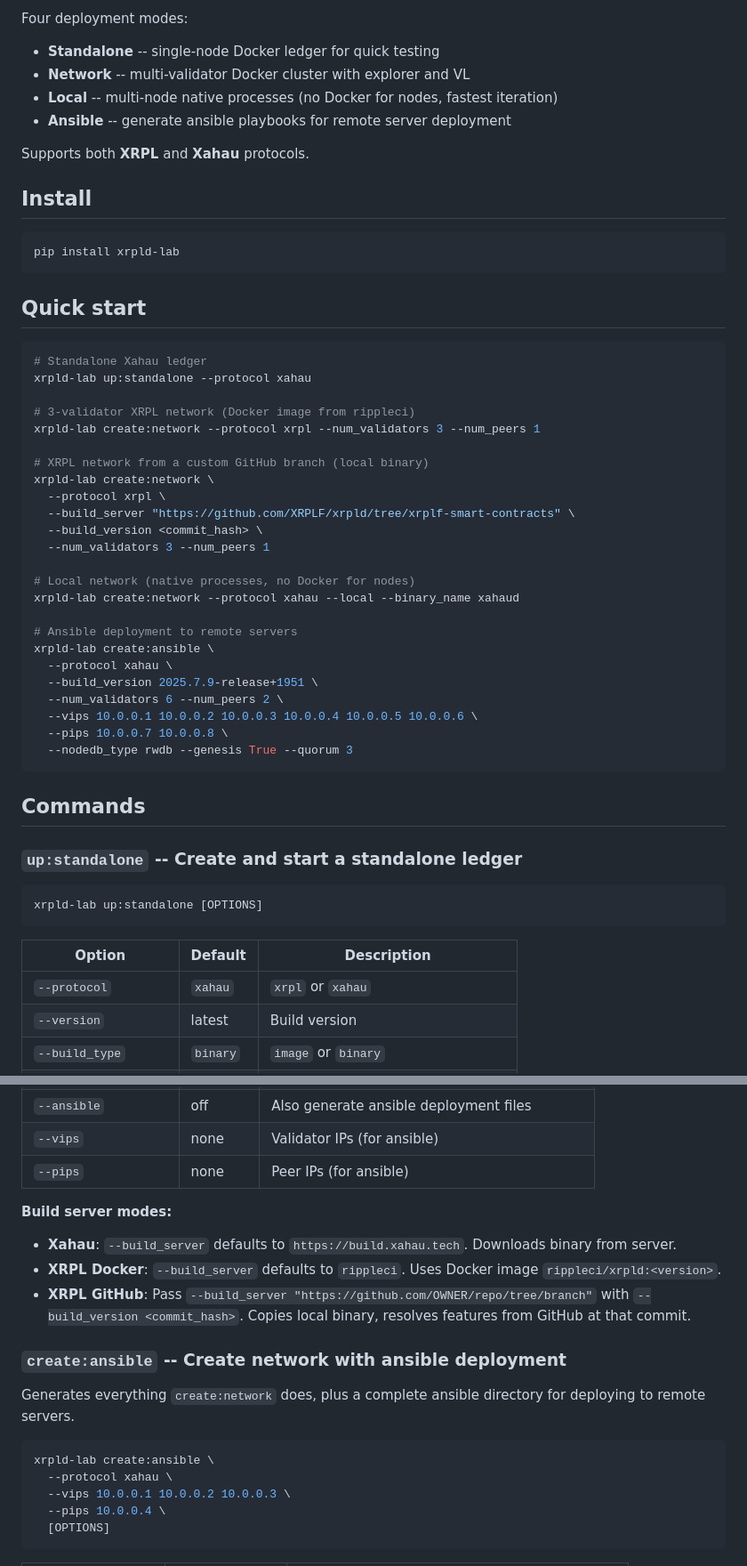
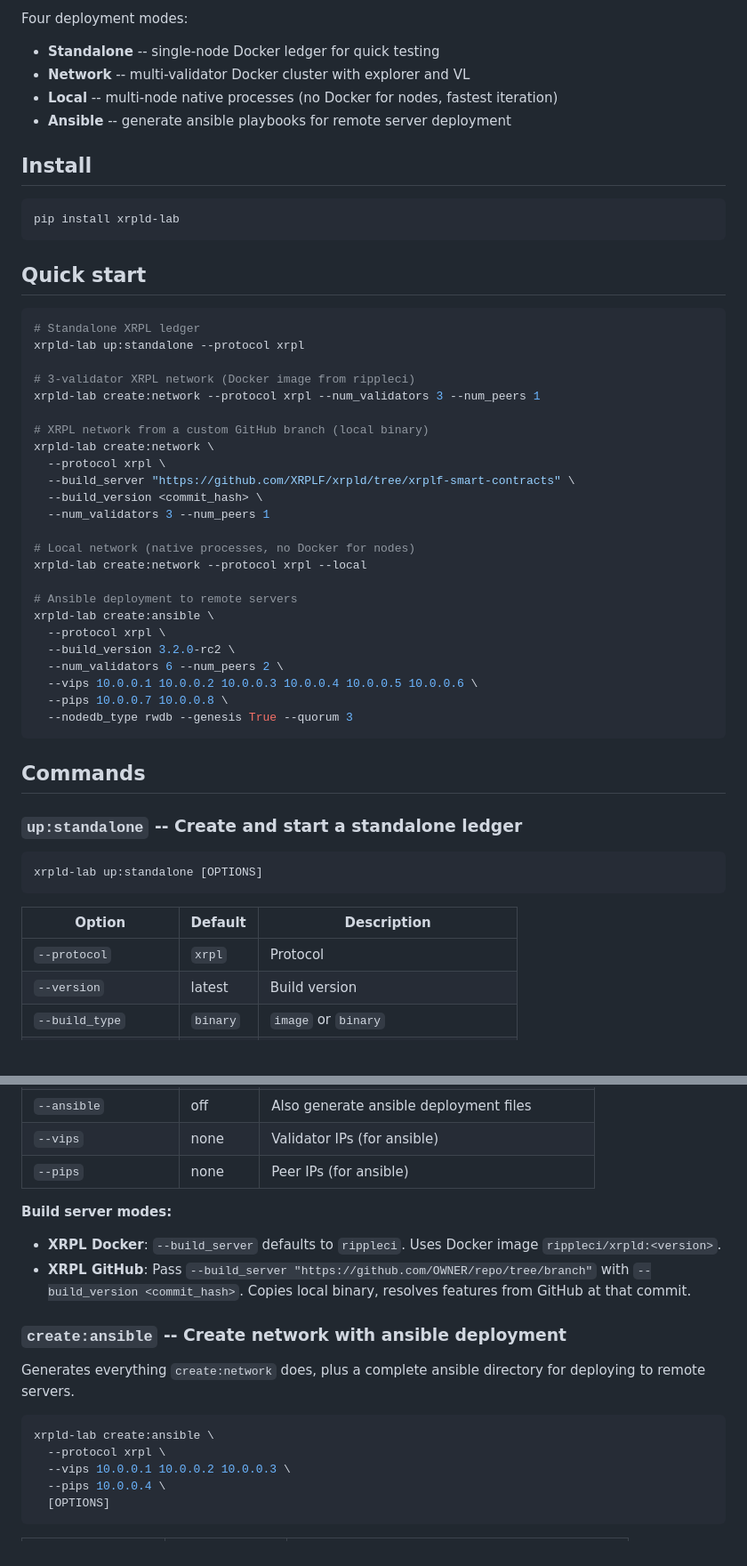
Before and after one commit to Transia-RnD/xrpld-network-gen, a Markdown page: README.md, 2 parts joined by grey strips. Shown at 89% size. GitHub-like rendering; blank space fills up the shorter version.

Commit message:
docs: drop Xahau from README and refresh current version

````diff
--- a/README.md
+++ b/README.md
@@ -13,8 +13,6 @@ Four deployment modes:
 - **Local** -- multi-node native processes (no Docker for nodes, fastest iteration)
 - **Ansible** -- generate ansible playbooks for remote server deployment
 
-Supports both **XRPL** and **Xahau** protocols.
-
 ## Install
 
 ```bash
@@ -24,8 +22,8 @@ pip install xrpld-lab
 ## Quick start
 
 ```bash
-# Standalone Xahau ledger
-xrpld-lab up:standalone --protocol xahau
+# Standalone XRPL ledger
+xrpld-lab up:standalone --protocol xrpl
 
 # 3-validator XRPL network (Docker image from rippleci)
 xrpld-lab create:network --protocol xrpl --num_validators 3 --num_peers 1
@@ -38,12 +36,12 @@ xrpld-lab create:network \
   --num_validators 3 --num_peers 1
 
 # Local network (native processes, no Docker for nodes)
-xrpld-lab create:network --protocol xahau --local --binary_name xahaud
+xrpld-lab create:network --protocol xrpl --local
 
 # Ansible deployment to remote servers
 xrpld-lab create:ansible \
-  --protocol xahau \
-  --build_version 2025.7.9-release+1951 \
+  --protocol xrpl \
+  --build_version 3.2.0-rc2 \
   --num_validators 6 --num_peers 2 \
   --vips 10.0.0.1 10.0.0.2 10.0.0.3 10.0.0.4 10.0.0.5 10.0.0.6 \
   --pips 10.0.0.7 10.0.0.8 \
@@ -60,7 +58,7 @@ xrpld-lab up:standalone [OPTIONS]
 
 | Option | Default | Description |
 |---|---|---|
-| `--protocol` | `xahau` | `xrpl` or `xahau` |
+| `--protocol` | `xrpl` | Protocol |
 | `--version` | latest | Build version |
 | `--build_type` | `binary` | `image` or `binary` |
 | `--log_level` | `trace` | `warning`, `debug`, `trace` |
@@ -100,7 +98,6 @@ xrpld-lab create:network [OPTIONS]
 
 **Build server modes:**
 
-- **Xahau**: `--build_server` defaults to `https://build.xahau.tech`. Downloads binary from server.
 - **XRPL Docker**: `--build_server` defaults to `rippleci`. Uses Docker image `rippleci/xrpld:<version>`.
 - **XRPL GitHub**: Pass `--build_server "https://github.com/OWNER/repo/tree/branch"` with `--build_version <commit_hash>`. Copies local binary, resolves features from GitHub at that commit.
 
@@ -110,7 +107,7 @@ Generates everything `create:network` does, plus a complete ansible directory fo
 
 ```bash
 xrpld-lab create:ansible \
-  --protocol xahau \
+  --protocol xrpl \
   --vips 10.0.0.1 10.0.0.2 10.0.0.3 \
   --pips 10.0.0.4 \
   [OPTIONS]
````
Also changed, not shown: other parts of README.md (+3 -4 lines).
